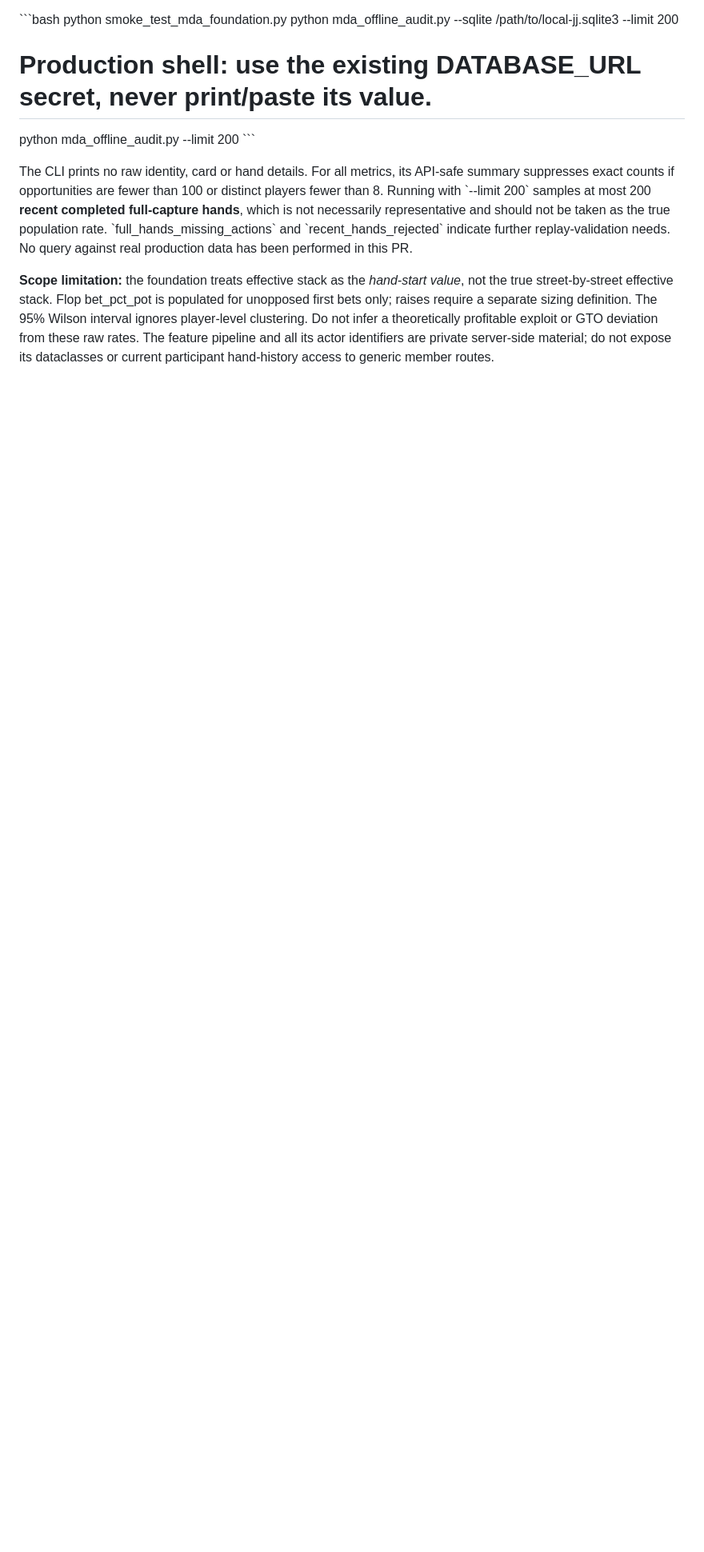
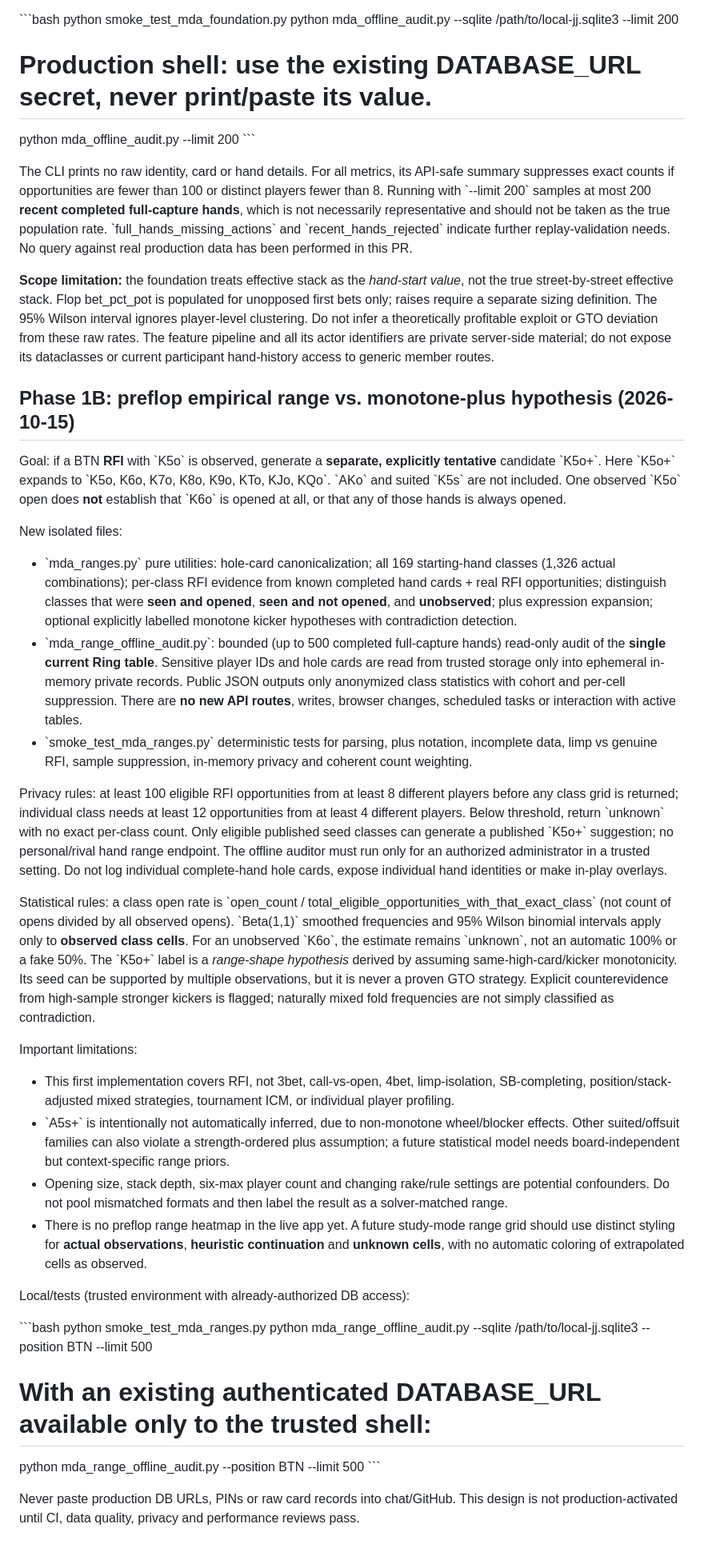
Before and after one commit to sanoken0201-beep/jj-arena-live, a Markdown page: docs/MDA_POPULATION_ANALYSIS.md, the part around the change. Shown at 80% size. Drawn GitHub-style; blank space fills up the shorter version.

Commit message:
docs(mda): specify observed-vs-inferred 169-class RFI range and K5o+ safeguards

```diff
--- a/docs/MDA_POPULATION_ANALYSIS.md
+++ b/docs/MDA_POPULATION_ANALYSIS.md
@@ -111,3 +111,34 @@ python mda_offline_audit.py --limit 200
 The CLI prints no raw identity, card or hand details. For all metrics, its API-safe summary suppresses exact counts if opportunities are fewer than 100 or distinct players fewer than 8. Running with \`--limit 200\` samples at most 200 **recent completed full-capture hands**, which is not necessarily representative and should not be taken as the true population rate. \`full_hands_missing_actions\` and \`recent_hands_rejected\` indicate further replay-validation needs. No query against real production data has been performed in this PR.
 
 **Scope limitation:** the foundation treats effective stack as the *hand-start value*, not the true street-by-street effective stack. Flop bet_pct_pot is populated for unopposed first bets only; raises require a separate sizing definition. The 95% Wilson interval ignores player-level clustering. Do not infer a theoretically profitable exploit or GTO deviation from these raw rates. The feature pipeline and all its actor identifiers are private server-side material; do not expose its dataclasses or current participant hand-history access to generic member routes.
+
+
+## Phase 1B: preflop empirical range vs. monotone-plus hypothesis (2026-10-15)
+
+Goal: if a BTN **RFI** with \`K5o\` is observed, generate a **separate, explicitly tentative** candidate \`K5o+\`. Here \`K5o+\` expands to \`K5o, K6o, K7o, K8o, K9o, KTo, KJo, KQo\`. \`AKo\` and suited \`K5s\` are not included. One observed \`K5o\` open does **not** establish that \`K6o\` is opened at all, or that any of those hands is always opened.
+
+New isolated files:
+- \`mda_ranges.py\` pure utilities: hole-card canonicalization; all 169 starting-hand classes (1,326 actual combinations); per-class RFI evidence from known completed hand cards + real RFI opportunities; distinguish classes that were **seen and opened**, **seen and not opened**, and **unobserved**; plus expression expansion; optional explicitly labelled monotone kicker hypotheses with contradiction detection.
+- \`mda_range_offline_audit.py\`: bounded (up to 500 completed full-capture hands) read-only audit of the **single current Ring table**. Sensitive player IDs and hole cards are read from trusted storage only into ephemeral in-memory private records. Public JSON outputs only anonymized class statistics with cohort and per-cell suppression. There are **no new API routes**, writes, browser changes, scheduled tasks or interaction with active tables.
+- \`smoke_test_mda_ranges.py\` deterministic tests for parsing, plus notation, incomplete data, limp vs genuine RFI, sample suppression, in-memory privacy and coherent count weighting.
+
+Privacy rules: at least 100 eligible RFI opportunities from at least 8 different players before any class grid is returned; individual class needs at least 12 opportunities from at least 4 different players. Below threshold, return \`unknown\` with no exact per-class count. Only eligible published seed classes can generate a published \`K5o+\` suggestion; no personal/rival hand range endpoint. The offline auditor must run only for an authorized administrator in a trusted setting. Do not log individual complete-hand hole cards, expose individual hand identities or make in-play overlays.
+
+Statistical rules: a class open rate is \`open_count / total_eligible_opportunities_with_that_exact_class\` (not count of opens divided by all observed opens). \`Beta(1,1)\` smoothed frequencies and 95% Wilson binomial intervals apply only to **observed class cells**. For an unobserved \`K6o\`, the estimate remains \`unknown\`, not an automatic 100% or a fake 50%. The \`K5o+\` label is a *range-shape hypothesis* derived by assuming same-high-card/kicker monotonicity. Its seed can be supported by multiple observations, but it is never a proven GTO strategy. Explicit counterevidence from high-sample stronger kickers is flagged; naturally mixed fold frequencies are not simply classified as contradiction.
+
+Important limitations:
+- This first implementation covers RFI, not 3bet, call-vs-open, 4bet, limp-isolation, SB-completing, position/stack-adjusted mixed strategies, tournament ICM, or individual player profiling.
+- \`A5s+\` is intentionally not automatically inferred, due to non-monotone wheel/blocker effects. Other suited/offsuit families can also violate a strength-ordered plus assumption; a future statistical model needs board-independent but context-specific range priors.
+- Opening size, stack depth, six-max player count and changing rake/rule settings are potential confounders. Do not pool mismatched formats and then label the result as a solver-matched range.
+- There is no preflop range heatmap in the live app yet. A future study-mode range grid should use distinct styling for **actual observations**, **heuristic continuation** and **unknown cells**, with no automatic coloring of extrapolated cells as observed.
+
+Local/tests (trusted environment with already-authorized DB access):
+
+\`\`\`bash
+python smoke_test_mda_ranges.py
+python mda_range_offline_audit.py --sqlite /path/to/local-jj.sqlite3 --position BTN --limit 500
+# With an existing authenticated DATABASE_URL available only to the trusted shell:
+python mda_range_offline_audit.py --position BTN --limit 500
+\`\`\`
+
+Never paste production DB URLs, PINs or raw card records into chat/GitHub. This design is not production-activated until CI, data quality, privacy and performance reviews pass.
```
